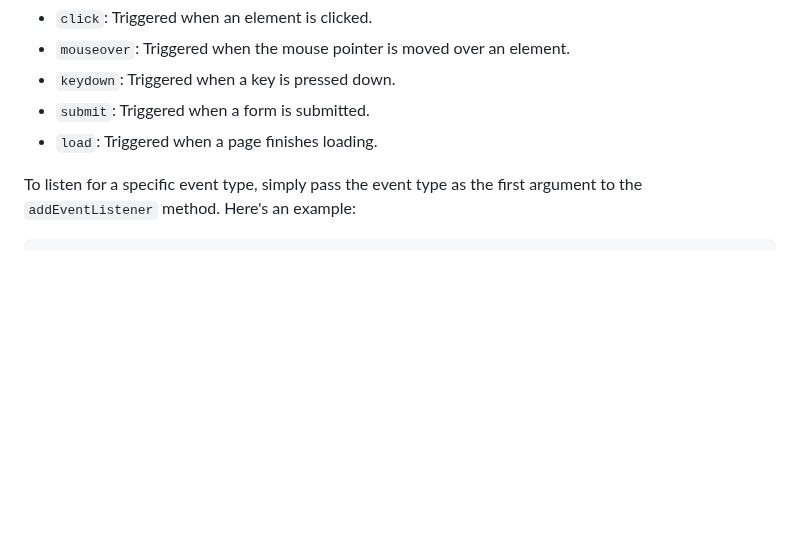
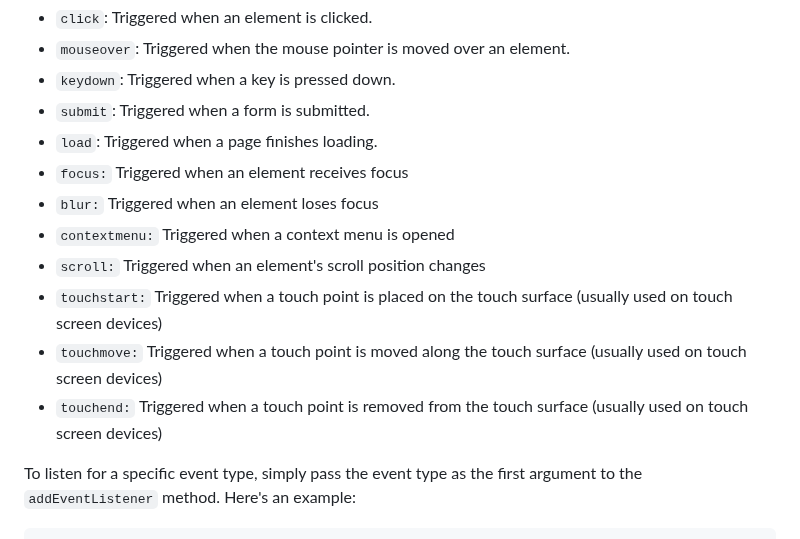
Before and after one commit to SeanVenz/codechum, a Markdown page: Lesson4/Topic49.md, the part around the change. Rendered like a GitHub page; blank space fills up the shorter version.

```diff
--- a/Lesson4/Topic49.md
+++ b/Lesson4/Topic49.md
@@ -30,6 +30,13 @@ There are various types of events that you can listen for, depending on the user
 - `keydown`: Triggered when a key is pressed down.
 - `submit`: Triggered when a form is submitted.
 - `load`: Triggered when a page finishes loading.
+- `focus:` Triggered when an element receives focus
+- `blur:` Triggered when an element loses focus
+- `contextmenu:` Triggered when a context menu is opened
+- `scroll:` Triggered when an element's scroll position changes
+- `touchstart:` Triggered when a touch point is placed on the touch surface (usually used on touch screen devices)
+- `touchmove:` Triggered when a touch point is moved along the touch surface (usually used on touch screen devices)
+- `touchend:` Triggered when a touch point is removed from the touch surface (usually used on touch screen devices)
 
 To listen for a specific event type, simply pass the event type as the first argument to the `addEventListener` method. Here's an example:
 
```
